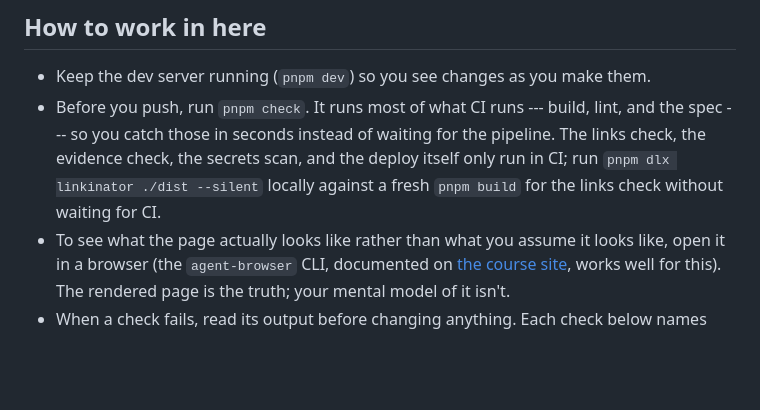
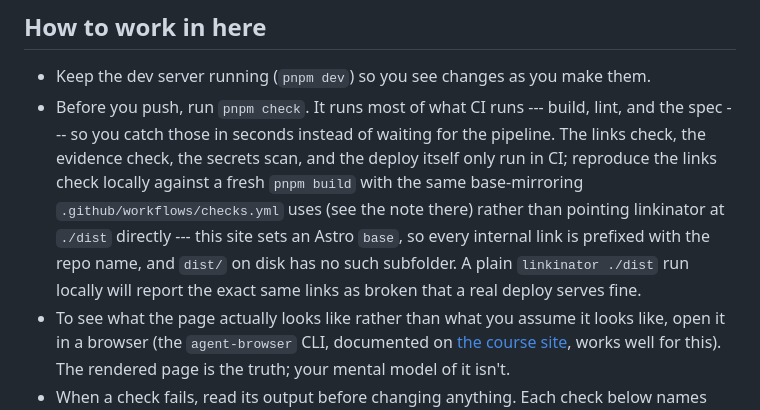
Before and after one commit to comp4020-agentic-coding-studio/comp4020-ass1-u7488099, a Markdown page: CLAUDE.md, the part around the change. GitHub-like rendering; blank space fills up the shorter version.

Commit message:
harness: carry forward from crit 2 (comp4020-crit2-u7488099)

```diff
--- a/CLAUDE.md
+++ b/CLAUDE.md
@@ -21,9 +21,13 @@ and see `spec/README.md` for how the checks in this repo relate to it.
 - Before you push, run `pnpm check`. It runs most of what CI runs --- build,
   lint, and the spec --- so you catch those in seconds instead of waiting for
   the pipeline. The links check, the evidence check, the secrets scan, and the
-  deploy itself only run in CI; run `pnpm dlx linkinator ./dist --silent`
-  locally against a fresh `pnpm build` for the links check without waiting for
-  CI.
+  deploy itself only run in CI; reproduce the links check locally against a
+  fresh `pnpm build` with the same base-mirroring `.github/workflows/checks.yml`
+  uses (see the note there) rather than pointing linkinator at `./dist`
+  directly --- this site sets an Astro `base`, so every internal link is
+  prefixed with the repo name, and `dist/` on disk has no such subfolder. A
+  plain `linkinator ./dist` run locally will report the exact same links as
+  broken that a real deploy serves fine.
 - To see what the page actually looks like rather than what you assume it looks
   like, open it in a browser (the `agent-browser` CLI, documented on
   [the course site](https://comp.anu.edu.au/courses/comp4020-agentic-coding-studio/topics/backpressure/#agent-browser-the-rendered-page-as-ground-truth),
```
